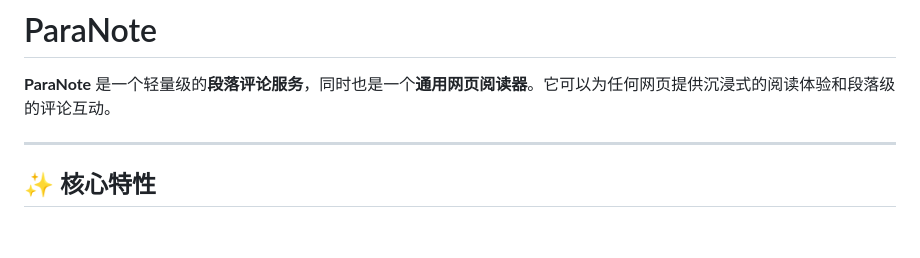
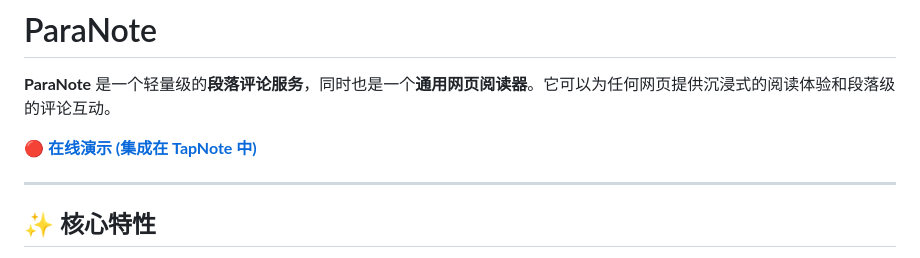
Before and after one commit to zoidberg-xgd/paranote, a Markdown page: README.md, the part around the change. Rendered like a GitHub page; blank space fills up the shorter version.

Commit message:
Docs: Add live demo link

```diff
--- a/README.md
+++ b/README.md
@@ -1,6 +1,8 @@
 # ParaNote
 
 **ParaNote** 是一个轻量级的**段落评论服务**，同时也是一个**通用网页阅读器**。它可以为任何网页提供沉浸式的阅读体验和段落级的评论互动。
+
+[**🔴 在线演示 (集成在 TapNote 中)**](https://zoidbergxgd.pythonanywhere.com/)
 
 ---
 
```
